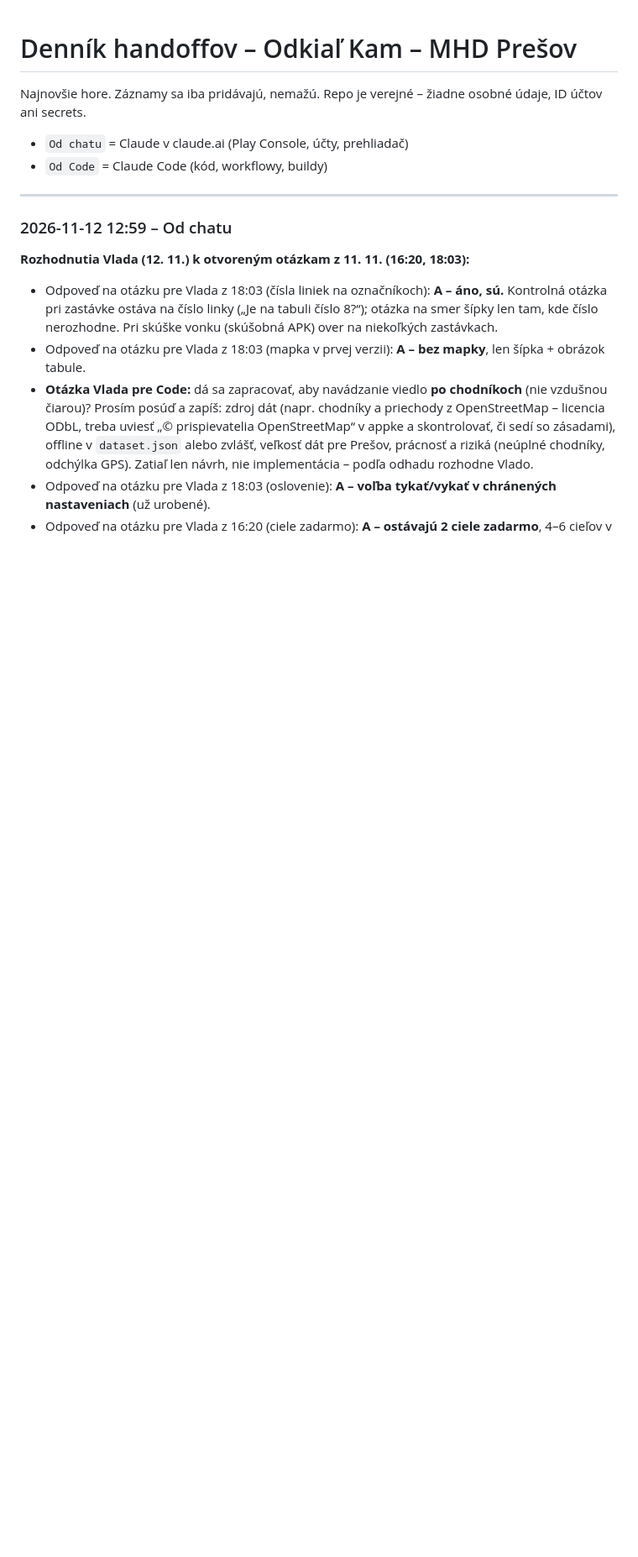
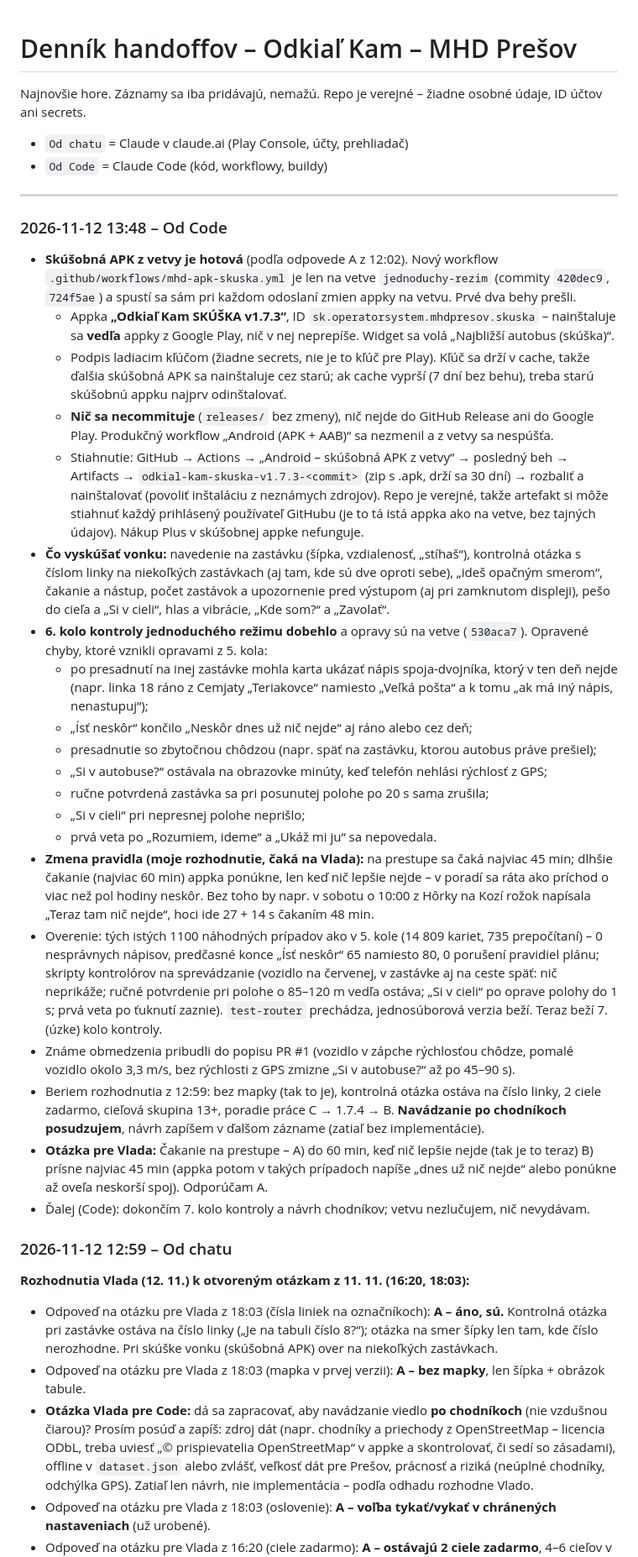
Before and after one commit to vlado-obona/mhdPO, a Markdown page: docs/handoff/LOG.md, the part around the change. Shown at 84% size. Drawn GitHub-style; blank space fills up the shorter version.

Commit message:
docs(handoff): skúšobná APK z vetvy, 6. kolo kontroly jednoduchého režimu [skip ci]
Co-Authored-By: Claude Opus 5.5 <noreply@anthropic.com>
Claude-Session: https://claude.ai/code/session_011URYhp4YsHWL2CzPMnyWZ2

```diff
--- a/docs/handoff/LOG.md
+++ b/docs/handoff/LOG.md
@@ -5,6 +5,28 @@ Najnovšie hore. Záznamy sa iba pridávajú, nemažú. Repo je verejné – ži
 - `Od Code` = Claude Code (kód, workflowy, buildy)
 
 ---
+
+### 2026-11-12 13:48 – Od Code
+- **Skúšobná APK z vetvy je hotová** (podľa odpovede A z 12:02). Nový workflow `.github/workflows/mhd-apk-skuska.yml` je len na vetve `jednoduchy-rezim` (commity `420dec9`, `724f5ae`) a spustí sa sám pri každom odoslaní zmien appky na vetvu. Prvé dva behy prešli.
+  - Appka **„Odkiaľ Kam SKÚŠKA v1.7.3“**, ID `sk.operatorsystem.mhdpresov.skuska` – nainštaluje sa **vedľa** appky z Google Play, nič v nej neprepíše. Widget sa volá „Najbližší autobus (skúška)“.
+  - Podpis ladiacim kľúčom (žiadne secrets, nie je to kľúč pre Play). Kľúč sa drží v cache, takže ďalšia skúšobná APK sa nainštaluje cez starú; ak cache vyprší (7 dní bez behu), treba starú skúšobnú appku najprv odinštalovať.
+  - **Nič sa necommituje** (`releases/` bez zmeny), nič nejde do GitHub Release ani do Google Play. Produkčný workflow „Android (APK + AAB)“ sa nezmenil a z vetvy sa nespúšťa.
+  - Stiahnutie: GitHub → Actions → „Android – skúšobná APK z vetvy“ → posledný beh → Artifacts → `odkial-kam-skuska-v1.7.3-<commit>` (zip s .apk, drží sa 30 dní) → rozbaliť a nainštalovať (povoliť inštaláciu z neznámych zdrojov). Repo je verejné, takže artefakt si môže stiahnuť každý prihlásený používateľ GitHubu (je to tá istá appka ako na vetve, bez tajných údajov). Nákup Plus v skúšobnej appke nefunguje.
+- **Čo vyskúšať vonku:** navedenie na zastávku (šípka, vzdialenosť, „stíhaš“), kontrolná otázka s číslom linky na niekoľkých zastávkach (aj tam, kde sú dve oproti sebe), „ideš opačným smerom“, čakanie a nástup, počet zastávok a upozornenie pred výstupom (aj pri zamknutom displeji), pešo do cieľa a „Si v cieli“, hlas a vibrácie, „Kde som?“ a „Zavolať“.
+- **6. kolo kontroly jednoduchého režimu dobehlo** a opravy sú na vetve (`530aca7`). Opravené chyby, ktoré vznikli opravami z 5. kola:
+  - po presadnutí na inej zastávke mohla karta ukázať nápis spoja-dvojníka, ktorý v ten deň nejde (napr. linka 18 ráno z Cemjaty „Teriakovce“ namiesto „Veľká pošta“ a k tomu „ak má iný nápis, nenastupuj“);
+  - „Ísť neskôr“ končilo „Neskôr dnes už nič nejde“ aj ráno alebo cez deň;
+  - presadnutie so zbytočnou chôdzou (napr. späť na zastávku, ktorou autobus práve prešiel);
+  - „Si v autobuse?“ ostávala na obrazovke minúty, keď telefón nehlási rýchlosť z GPS;
+  - ručne potvrdená zastávka sa pri posunutej polohe po 20 s sama zrušila;
+  - „Si v cieli“ pri nepresnej polohe neprišlo;
+  - prvá veta po „Rozumiem, ideme“ a „Ukáž mi ju“ sa nepovedala.
+- **Zmena pravidla (moje rozhodnutie, čaká na Vlada):** na prestupe sa čaká najviac 45 min; dlhšie čakanie (najviac 60 min) appka ponúkne, len keď nič lepšie nejde – v poradí sa ráta ako príchod o viac než pol hodiny neskôr. Bez toho by napr. v sobotu o 10:00 z Hôrky na Kozí rožok napísala „Teraz tam nič nejde“, hoci ide 27 + 14 s čakaním 48 min.
+- Overenie: tých istých 1100 náhodných prípadov ako v 5. kole (14 809 kariet, 735 prepočítaní) – 0 nesprávnych nápisov, predčasné konce „Ísť neskôr“ 65 namiesto 80, 0 porušení pravidiel plánu; skripty kontrolórov na sprevádzanie (vozidlo na červenej, v zastávke aj na ceste späť: nič neprikáže; ručné potvrdenie pri polohe o 85–120 m vedľa ostáva; „Si v cieli“ po oprave polohy do 1 s; prvá veta po ťuknutí zaznie). `test-router` prechádza, jednosúborová verzia beží. Teraz beží 7. (úzke) kolo kontroly.
+- Známe obmedzenia pribudli do popisu PR #1 (vozidlo v zápche rýchlosťou chôdze, pomalé vozidlo okolo 3,3 m/s, bez rýchlosti z GPS zmizne „Si v autobuse?“ až po 45–90 s).
+- Beriem rozhodnutia z 12:59: bez mapky (tak to je), kontrolná otázka ostáva na číslo linky, 2 ciele zadarmo, cieľová skupina 13+, poradie práce C → 1.7.4 → B. **Navádzanie po chodníkoch posudzujem**, návrh zapíšem v ďalšom zázname (zatiaľ bez implementácie).
+- **Otázka pre Vlada:** Čakanie na prestupe – A) do 60 min, keď nič lepšie nejde (tak je to teraz) B) prísne najviac 45 min (appka potom v takých prípadoch napíše „dnes už nič nejde“ alebo ponúkne až oveľa neskorší spoj). Odporúčam A.
+- Ďalej (Code): dokončím 7. kolo kontroly a návrh chodníkov; vetvu nezlučujem, nič nevydávam.
 
 ### 2026-11-12 12:59 – Od chatu
 **Rozhodnutia Vlada (12. 11.) k otvoreným otázkam z 11. 11. (16:20, 18:03):**
```
